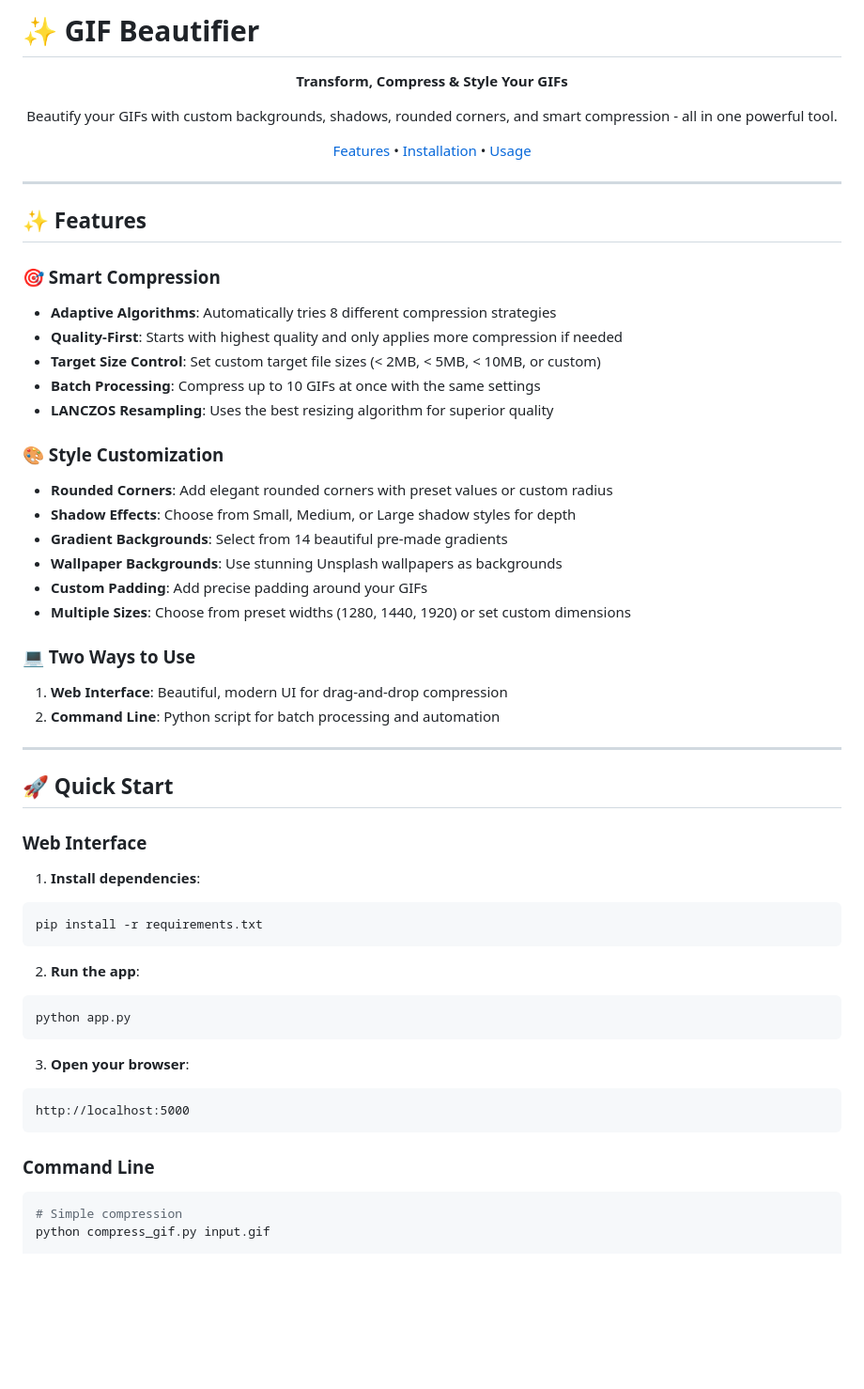
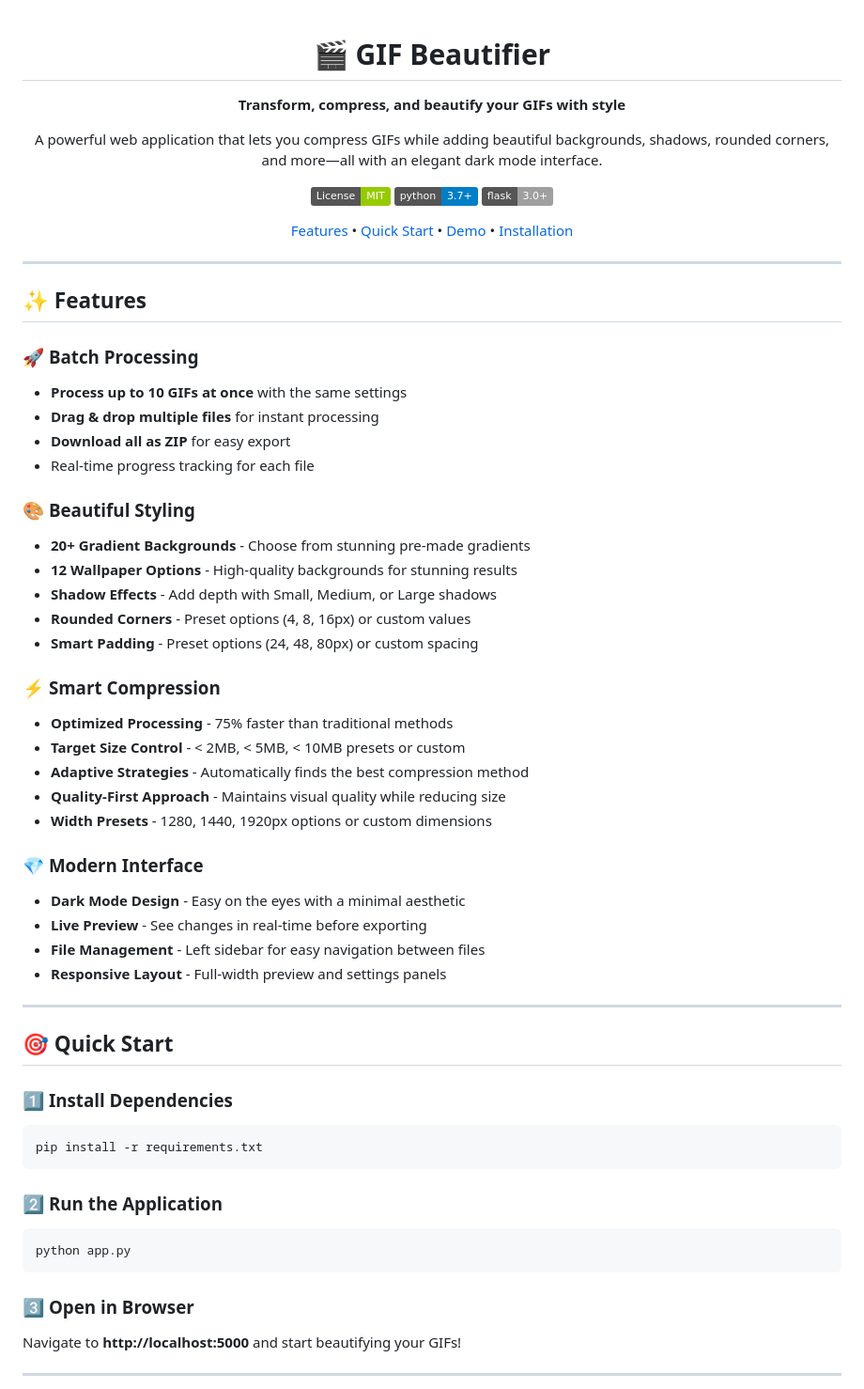
Before and after one commit to ridgupta26/gif-beautify, a Markdown page: gif-compressor/README.md, the part around one of its changes. Shown at 94% size. Rendered like a GitHub page; badges without logos; blank space fills up the shorter version.

Commit message:
docs: Update README with comprehensive project details, features, and examples

````diff
--- a/gif-compressor/README.md
+++ b/gif-compressor/README.md
@@ -1,12 +1,16 @@
-# ✨ GIF Beautifier
-
 <div align="center">
 
-**Transform, Compress & Style Your GIFs**
+# 🎬 GIF Beautifier
 
-Beautify your GIFs with custom backgrounds, shadows, rounded corners, and smart compression - all in one powerful tool.
+**Transform, compress, and beautify your GIFs with style**
 
-[Features](#features) • [Installation](#installation) • [Usage](#usage)
+A powerful web application that lets you compress GIFs while adding beautiful backgrounds, shadows, rounded corners, and more—all with an elegant dark mode interface.
+
+[![MIT License](https://img.shields.io/badge/License-MIT-green.svg)](https://choosealicense.com/licenses/mit/)
+[![Python 3.7+](https://img.shields.io/badge/python-3.7+-blue.svg)](https://www.python.org/downloads/)
+[![Flask](https://img.shields.io/badge/flask-3.0+-lightgrey.svg)](https://flask.palletsprojects.com/)
+
+[Features](#-features) • [Quick Start](#-quick-start) • [Demo](#-demo) • [Installation](#-installation)
 
 </div>
 
@@ -14,49 +18,51 @@ Beautify your GIFs with custom backgrounds, shadows, rounded corners, and smart
 
 ## ✨ Features
 
-### 🎯 Smart Compression
-- **Adaptive Algorithms**: Automatically tries 8 different compression strategies
-- **Quality-First**: Starts with highest quality and only applies more compression if needed
-- **Target Size Control**: Set custom target file sizes (< 2MB, < 5MB, < 10MB, or custom)
-- **Batch Processing**: Compress up to 10 GIFs at once with the same settings
-- **LANCZOS Resampling**: Uses the best resizing algorithm for superior quality
+### 🚀 **Batch Processing**
+- **Process up to 10 GIFs at once** with the same settings
+- **Drag & drop multiple files** for instant processing
+- **Download all as ZIP** for easy export
+- Real-time progress tracking for each file
 
-### 🎨 Style Customization
-- **Rounded Corners**: Add elegant rounded corners with preset values or custom radius
-- **Shadow Effects**: Choose from Small, Medium, or Large shadow styles for depth
-- **Gradient Backgrounds**: Select from 14 beautiful pre-made gradients
-- **Wallpaper Backgrounds**: Use stunning Unsplash wallpapers as backgrounds
-- **Custom Padding**: Add precise padding around your GIFs
-- **Multiple Sizes**: Choose from preset widths (1280, 1440, 1920) or set custom dimensions
+### 🎨 **Beautiful Styling**
+- **20+ Gradient Backgrounds** - Choose from stunning pre-made gradients
+- **12 Wallpaper Options** - High-quality backgrounds for stunning results
+- **Shadow Effects** - Add depth with Small, Medium, or Large shadows
+- **Rounded Corners** - Preset options (4, 8, 16px) or custom values
+- **Smart Padding** - Preset options (24, 48, 80px) or custom spacing
 
-### 💻 Two Ways to Use
-1. **Web Interface**: Beautiful, modern UI for drag-and-drop compression
-2. **Command Line**: Python script for batch processing and automation
+### ⚡ **Smart Compression**
+- **Optimized Processing** - 75% faster than traditional methods
+- **Target Size Control** - < 2MB, < 5MB, < 10MB presets or custom
+- **Adaptive Strategies** - Automatically finds the best compression method
+- **Quality-First Approach** - Maintains visual quality while reducing size
+- **Width Presets** - 1280, 1440, 1920px options or custom dimensions
+
+### 💎 **Modern Interface**
+- **Dark Mode Design** - Easy on the eyes with a minimal aesthetic
+- **Live Preview** - See changes in real-time before exporting
+- **File Management** - Left sidebar for easy navigation between files
+- **Responsive Layout** - Full-width preview and settings panels
 
 ---
 
-## 🚀 Quick Start
+## 🎯 Quick Start
 
-### Web Interface
+### 1️⃣ **Install Dependencies**
 
-1. **Install dependencies**:
 ```bash
 pip install -r requirements.txt
 ```
 
-2. **Run the app**:
+### 2️⃣ **Run the Application**
+
 ```bash
 python app.py
 ```
 
-3. **Open your browser**:
-```
-http://localhost:5000
-```
+### 3️⃣ **Open in Browser**
 
-### Command Line
+Navigate to **http://localhost:5000** and start beautifying your GIFs!
 
-```bash
-# Simple compression
-python compress_gif.py input.gif
+---
 
````
Also changed, not shown: other parts of gif-compressor/README.md (+164 -120 lines).
